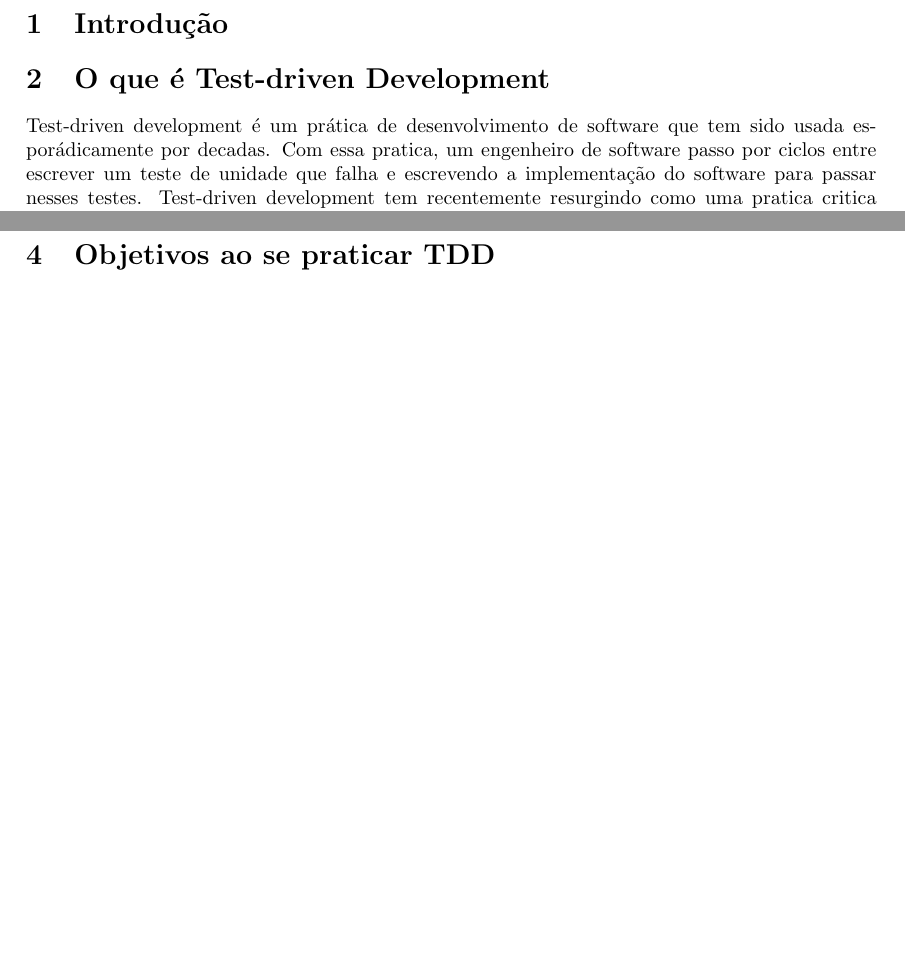
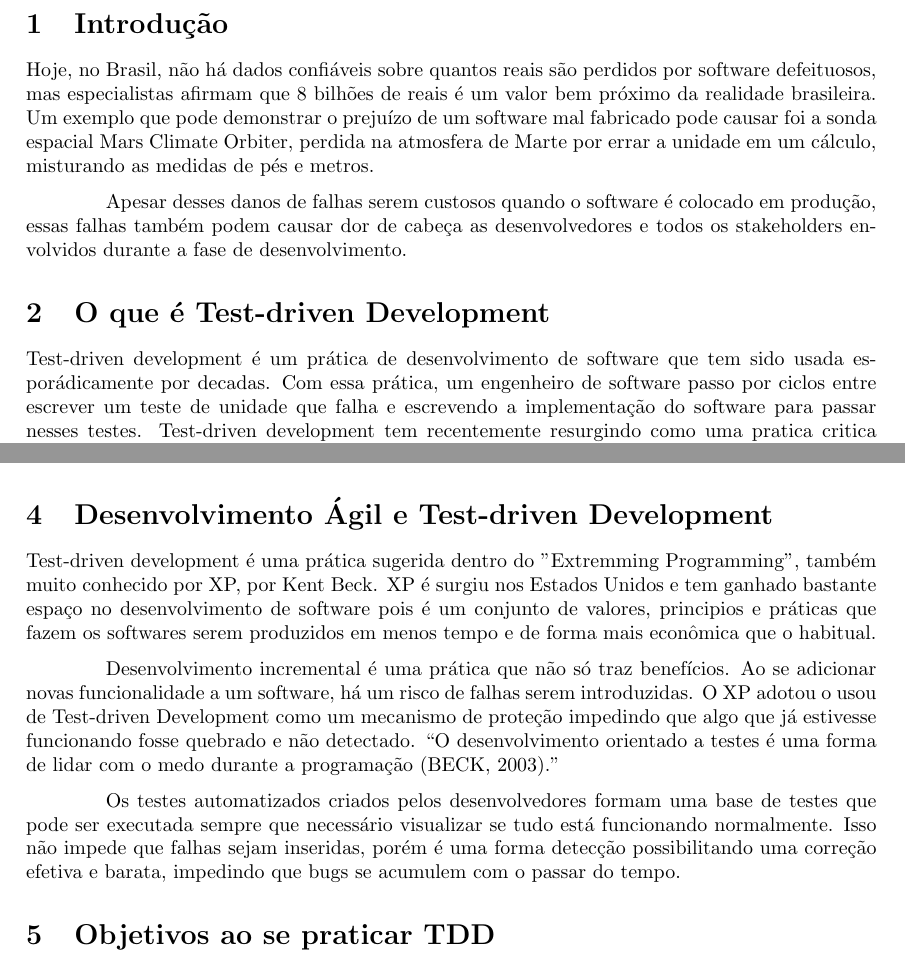
Before and after one commit to rodriggochaves/artigo_es, a LaTeX document (artigo.tex): two parts of pages 3 and 4 of 4 before the commit and two parts of pages 3 and 4 of 5 after it, joined at a grey line, cut so that both start at the same text, the shorter picture padded with empty space. Compiled offline with pdfLaTeX.

Commit message:
desenvolvimento agil adicionado

```diff
--- a/artigo.tex
+++ b/artigo.tex
@@ -59,10 +59,21 @@
 
   \section{Introdução}
 
+  Hoje, no Brasil, não há dados confiáveis sobre quantos reais são perdidos por
+  software defeituosos, mas especialistas afirmam que 8 bilhões de reais é um
+  valor bem próximo da realidade brasileira. Um exemplo que pode demonstrar o
+  prejuízo de um software mal fabricado pode causar foi a sonda espacial Mars
+  Climate Orbiter, perdida na atmosfera de Marte por errar a unidade em um
+  cálculo, misturando as medidas de pés e metros.
+
+  Apesar desses danos de falhas serem custosos quando o software é colocado em
+  produção, essas falhas também podem causar dor de cabeça as desenvolvedores e
+  todos os stakeholders envolvidos durante a fase de desenvolvimento.
+
   \section{O que é Test-driven Development}
 
   Test-driven development é um prática de desenvolvimento de software que tem
-  sido usada esporádicamente por decadas. Com essa pratica, um engenheiro de
+  sido usada esporádicamente por decadas. Com essa prática, um engenheiro de
   software passo por ciclos entre escrever um teste de unidade que falha e
   escrevendo a implementação do software para passar nesses testes.
   Test-driven development tem recentemente resurgindo como uma pratica critica
@@ -115,6 +126,27 @@
   implementação, aumentando as funcionalidades do programa em um certo ritmo
   contínuo.
 
+  \section{Desenvolvimento Ágil e Test-driven Development}
+
+  Test-driven development é uma prática sugerida dentro do "Extremming
+  Programming", também muito conhecido por XP, por Kent Beck. XP é surgiu nos
+  Estados Unidos e tem ganhado bastante espaço no desenvolvimento de software
+  pois é um conjunto de valores, principios e práticas que fazem os softwares
+  serem produzidos em menos tempo e de forma mais econômica que o habitual.
+
+  Desenvolvimento incremental é uma prática que não só traz benefícios. Ao se
+  adicionar novas funcionalidade a um software, há um risco de falhas serem
+  introduzidas. O XP adotou o usou de Test-driven Development como um mecanismo
+  de proteção impedindo que algo que já estivesse funcionando fosse quebrado
+  e não detectado. “O desenvolvimento orientado a testes é uma forma de lidar
+  com o medo durante a programação (BECK, 2003).”
+
+  Os testes automatizados criados pelos desenvolvedores formam uma base de
+  testes que pode ser executada sempre que necessário visualizar se tudo está
+  funcionando normalmente. Isso não impede que falhas sejam inseridas, porém
+  é uma forma detecção possibilitando uma correção efetiva e barata, impedindo
+  que bugs se acumulem com o passar do tempo.
+
   \section{Objetivos ao se praticar TDD}
 
   TDD é uma prática de desenvolvimento que tem por objetivo garantir a
```
Also changed, not shown: artigo.pdf, artigo.tex (13 more changed lines).
